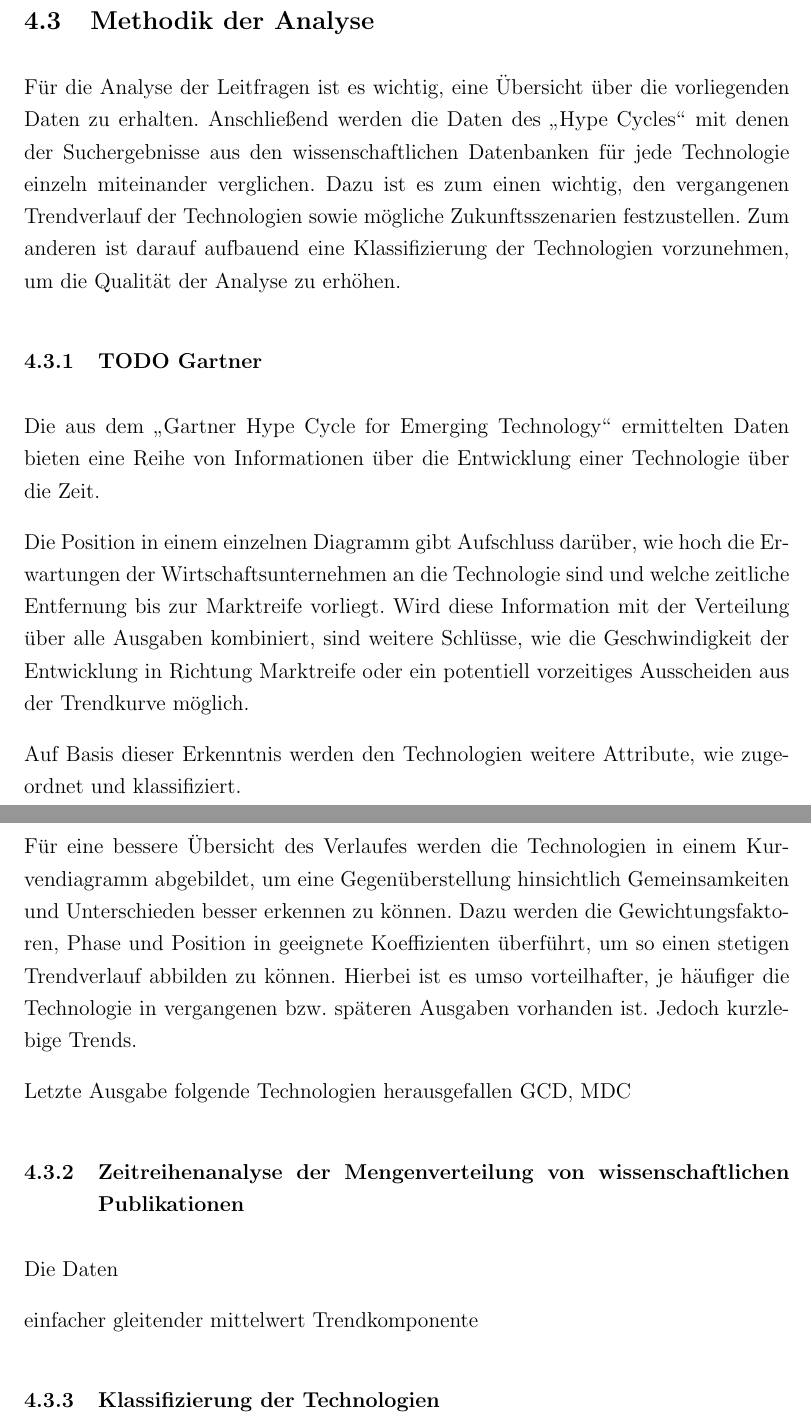
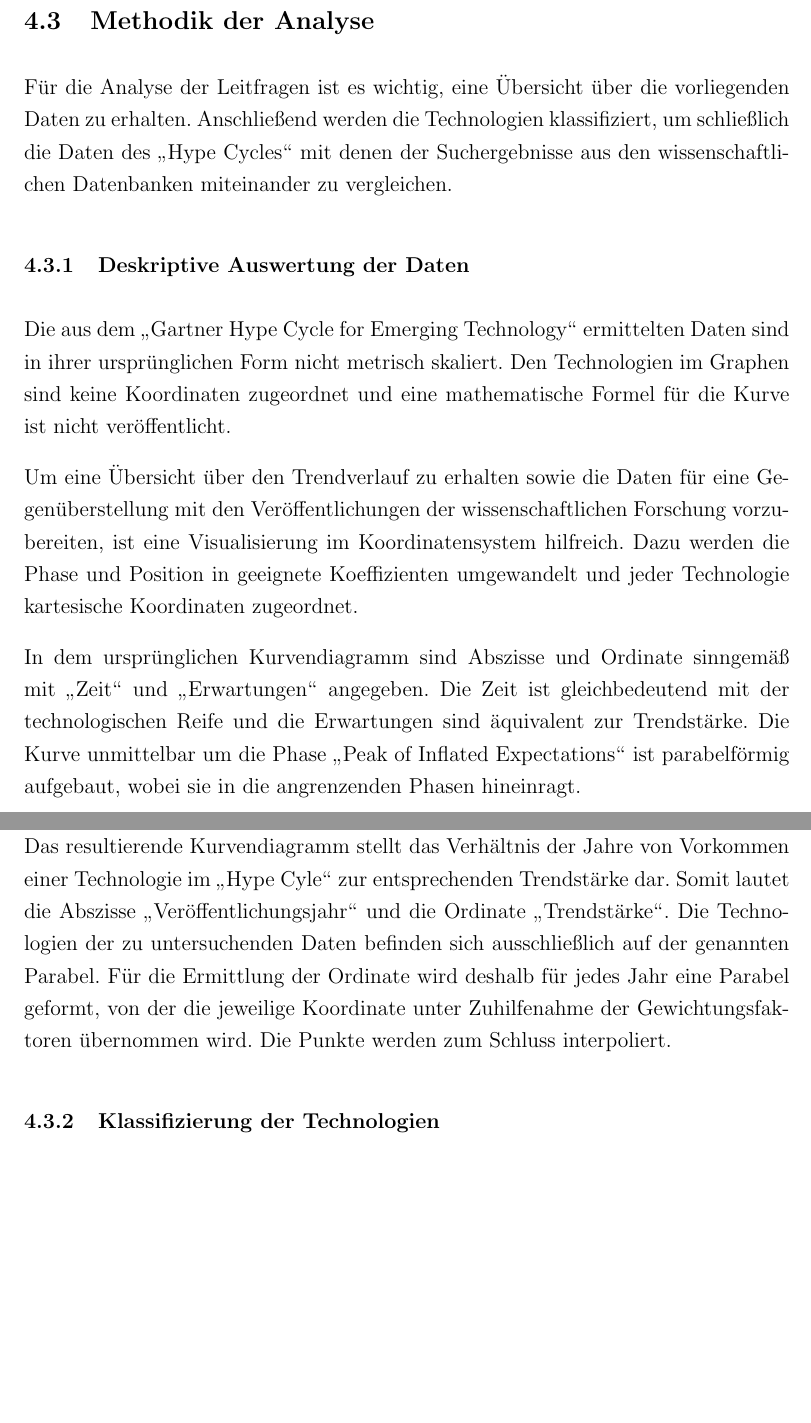
Before and after one commit to sako3334/fom, a LaTeX thesis (Thesis/main/config.tex, which reads Thesis/main/d_method.tex): two parts of pages 30 and 31 of 38, joined at a grey line, cut so that both start at the same text, the shorter picture padded with empty space. Compiled offline with pdfLaTeX.

Commit message:
improved 4.3

```diff
--- a/Thesis/main/d_method.tex
+++ b/Thesis/main/d_method.tex
@@ -392,25 +392,21 @@ Nach dem gleichem Muster sind in den Tabellen \ref{tab:dist_acm_art} und \ref{ta
 \end{table}
 
 \subsection{Methodik der Analyse}
-Für die Analyse der Leitfragen ist es wichtig, eine Übersicht über die vorliegenden Daten zu erhalten. Anschließend werden die Daten des \glqq Hype Cycles\grqq~mit denen der Suchergebnisse aus den wissenschaftlichen Datenbanken für jede Technologie einzeln miteinander verglichen. Dazu ist es zum einen wichtig, den vergangenen Trendverlauf der Technologien sowie mögliche Zukunftsszenarien festzustellen. Zum anderen ist darauf aufbauend eine Klassifizierung der Technologien vorzunehmen, um die Qualität der Analyse zu erhöhen.
+Für die Analyse der Leitfragen ist es wichtig, eine Übersicht über die vorliegenden Daten zu erhalten. Anschließend werden die Technologien klassifiziert, um schließlich die Daten des \glqq Hype Cycles\grqq~mit denen der Suchergebnisse aus den wissenschaftlichen Datenbanken miteinander zu vergleichen.
 
-\subsubsection{TODO Gartner}
-Die aus dem \glqq Gartner Hype Cycle for Emerging Technology\grqq~ermittelten Daten bieten eine Reihe von Informationen über die Entwicklung einer Technologie über die Zeit.
+\subsubsection{Deskriptive Auswertung der Daten}
+Die aus dem \glqq Gartner Hype Cycle for Emerging Technology\grqq~ermittelten Daten sind in ihrer ursprünglichen Form nicht metrisch skaliert. Den Technologien im Graphen sind keine Koordinaten zugeordnet und eine mathematische Formel für die Kurve ist nicht veröffentlicht.
 
-Die Position in einem einzelnen Diagramm gibt Aufschluss darüber, wie hoch die Erwartungen der Wirtschaftsunternehmen an die Technologie sind und welche zeitliche Entfernung bis zur Marktreife vorliegt. Wird diese Information mit der Verteilung über alle Ausgaben kombiniert, sind weitere Schlüsse, wie die Geschwindigkeit der Entwicklung in Richtung Marktreife oder ein potentiell vorzeitiges Ausscheiden aus der Trendkurve möglich.
+Um eine Übersicht über den Trendverlauf zu erhalten sowie die Daten für eine Gegenüberstellung mit den Veröffentlichungen der wissenschaftlichen Forschung vorzubereiten, ist eine Visualisierung im Koordinatensystem hilfreich. Dazu werden die Phase und Position in geeignete Koeffizienten umgewandelt und jeder Technologie kartesische Koordinaten zugeordnet.
 
-Auf Basis dieser Erkenntnis werden den Technologien weitere Attribute, wie  zugeordnet und klassifiziert.
+In dem ursprünglichen Kurvendiagramm sind Abszisse und Ordinate sinngemäß mit \glqq Zeit\grqq~und \glqq Erwartungen\grqq~angegeben. Die Zeit ist gleichbedeutend mit der technologischen Reife und die Erwartungen sind äquivalent zur Trendstärke. Die Kurve unmittelbar um die Phase \glqq Peak of Inflated Expectations\grqq~ist parabelförmig aufgebaut, wobei sie in die angrenzenden Phasen hineinragt.
 
-Für eine bessere Übersicht des Verlaufes werden die Technologien in einem Kurvendiagramm abgebildet, um eine Gegenüberstellung hinsichtlich Gemeinsamkeiten und Unterschieden besser erkennen zu können. Dazu werden die Gewichtungsfaktoren, Phase und Position in geeignete Koeffizienten überführt, um so einen stetigen Trendverlauf abbilden zu können. Hierbei ist es umso vorteilhafter, je häufiger die Technologie in vergangenen bzw. späteren Ausgaben vorhanden ist. Jedoch kurzlebige Trends.
+Das resultierende Kurvendiagramm stellt das Verhältnis der Jahre von Vorkommen einer Technologie im \glqq Hype Cyle\grqq~zur entsprechenden Trendstärke dar. Somit lautet die Abszisse \glqq Veröffentlichungsjahr\grqq~und die Ordinate \glqq Trendstärke\grqq. Die Technologien der zu untersuchenden Daten befinden sich ausschließlich auf der genannten Parabel. Für die Ermittlung der Ordinate wird deshalb für jedes Jahr eine Parabel geformt, von der die jeweilige Koordinate unter Zuhilfenahme der Gewichtungsfaktoren übernommen wird. Die Punkte werden zum Schluss interpoliert.
 
-Letzte Ausgabe folgende Technologien herausgefallen
-GCD, MDC
 
-\subsubsection{Zeitreihenanalyse der Mengenverteilung von wissenschaftlichen Publikationen}
-Die Daten
+% Jede Technologie ist zusätzlich mit einem Symbol gekennzeichnet, das angibt, wie viel die voraussichtliche Dauer bis zum Erreichen der Produktivität beträgt. Diese Information wird allerdings nicht berücksichtigt, da sie keine Erkenntnisse über die Trendstärke liefert. Die Position in einem einzelnen Diagramm gibt Aufschluss darüber, wie hoch die Erwartungen der Wirtschaftsunternehmen an die Technologie sind und welche zeitliche Entfernung bis zur Marktreife vorliegt. Wird diese Information mit der Verteilung über alle Ausgaben kombiniert, sind weitere Schlüsse, wie die Geschwindigkeit der Entwicklung in Richtung Marktreife oder ein potentiell vorzeitiges Ausscheiden aus der Trendkurve möglich.
 
-einfacher gleitender mittelwert
-Trendkomponente
+% Letzte Ausgabe folgende Technologien herausgefallen. GCD, MDC
 
 \subsubsection{Klassifizierung der Technologien}
 Deshalb findet im ersten Ansatz eine Klassifizierung der Technologien anhand relevanter Kriterien statt.
```
Also changed, not shown: Thesis/main/e_evaluation.tex (+5 -0 lines), Thesis/main/d_method.tex (8 more changed lines), 2 other files.
